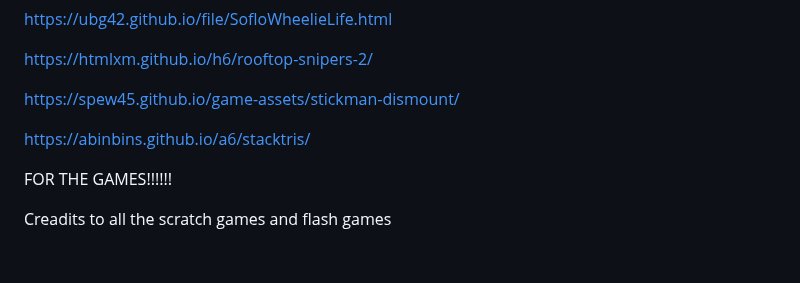
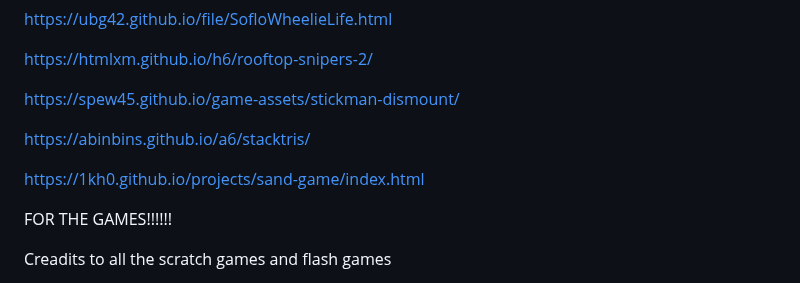
Before and after one commit to ubg42/ubg42.github.io, a Markdown page: README.md, the part around the change. GitHub-like rendering; blank space fills up the shorter version.

```diff
--- a/README.md
+++ b/README.md
@@ -394,6 +394,8 @@ https://spew45.github.io/game-assets/stickman-dismount/
 
 https://abinbins.github.io/a6/stacktris/
 
+https://1kh0.github.io/projects/sand-game/index.html
+
 FOR THE GAMES!!!!!!
 
 Creadits to all the scratch games and flash games
```
